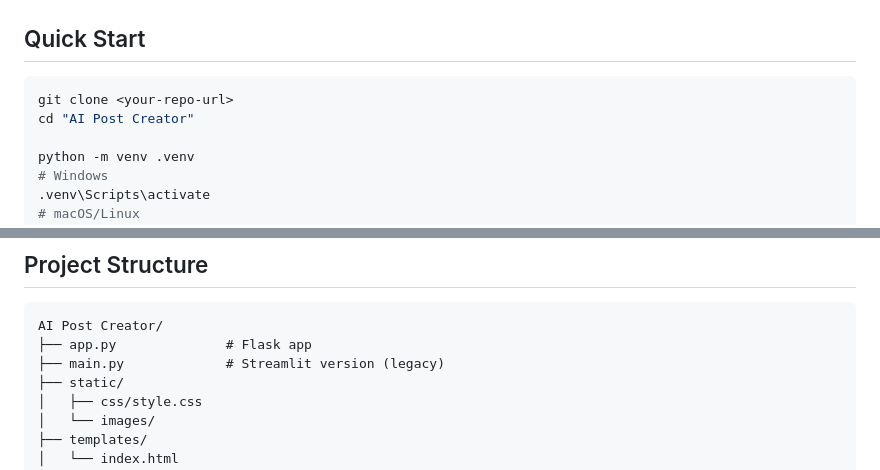
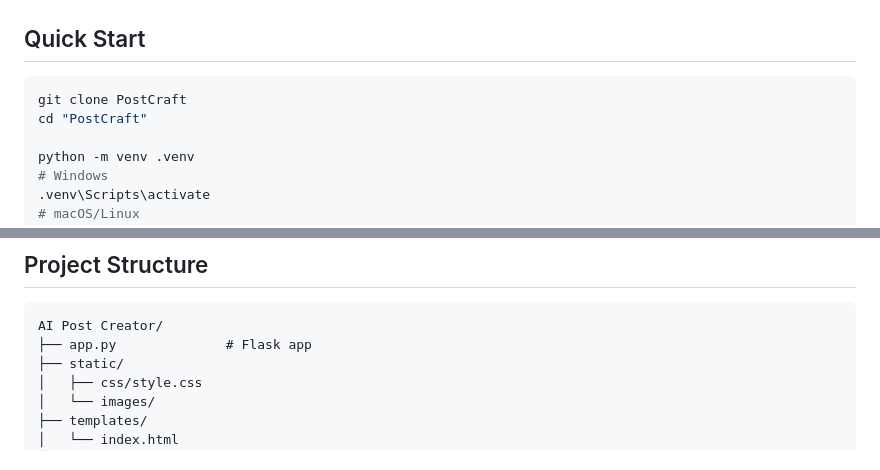
Before and after one commit to rajrounak21/PostCraft, a Markdown page: README.md, 2 parts joined by grey strips. Drawn GitHub-style.

````diff
--- a/README.md
+++ b/README.md
@@ -124,8 +124,8 @@ Image: "AI workspace" → Groq → "Futuristic AI workspace, neon, 4k, no text"
 ## Quick Start
 
 ```bash
-git clone <your-repo-url>
-cd "AI Post Creator"
+git clone PostCraft
+cd "PostCraft"
 
 python -m venv .venv
 # Windows
@@ -188,7 +188,6 @@ All content can be copied or downloaded as `.txt`.
 ```
 AI Post Creator/
 ├── app.py              # Flask app
-├── main.py             # Streamlit version (legacy)
 ├── static/
 │   ├── css/style.css
 │   └── images/
````
